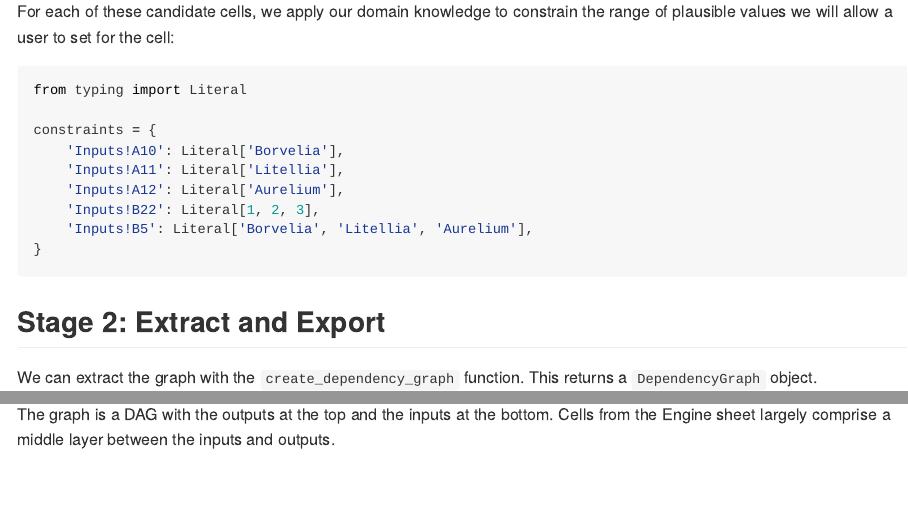
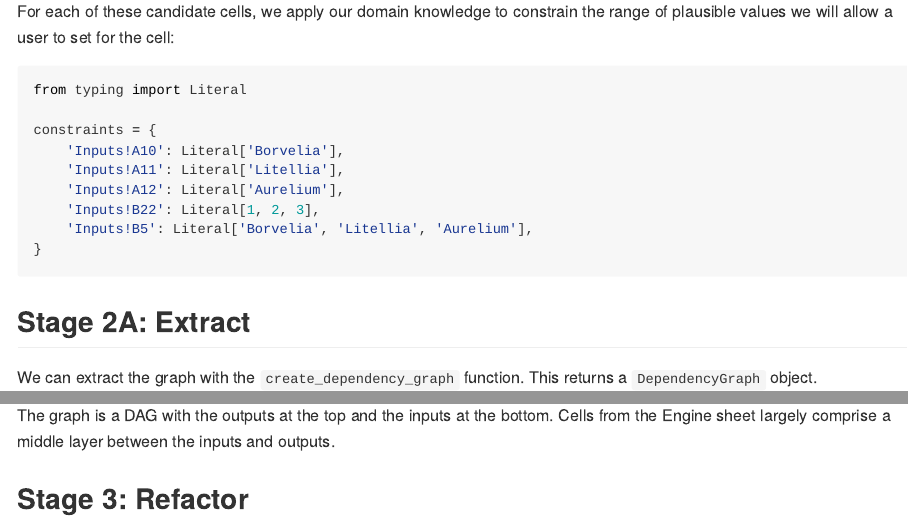
Before and after one commit to Teal-Insights/tiny-dsa-extraction-pipeline, a Quarto document (extraction-pipeline.qmd): the page in a window 1100 px wide, from 1460 px down, and a second part further down, joined at a grey line. The pictures show the output file extraction-pipeline.md that the author committed with the source, drawn offline in the style of GitHub; long lines of code are wrapped.

````diff
--- a/extraction-pipeline.qmd
+++ b/extraction-pipeline.qmd
@@ -67,7 +67,7 @@
 }
 ```
 
-## Stage 2: Extract and Export
+## Stage 2A: Extract
 
 We can extract the graph with the `create_dependency_graph` function. This returns a `DependencyGraph` object.
 
@@ -89,3 +89,7 @@
 ```
 
 The graph is a DAG with the outputs at the top and the inputs at the bottom. Cells from the Engine sheet largely comprise a middle layer between the inputs and outputs.
+
+
+
+## Stage 3: Refactor
````
Also changed, not shown: extraction-pipeline.md, 1 other file.
